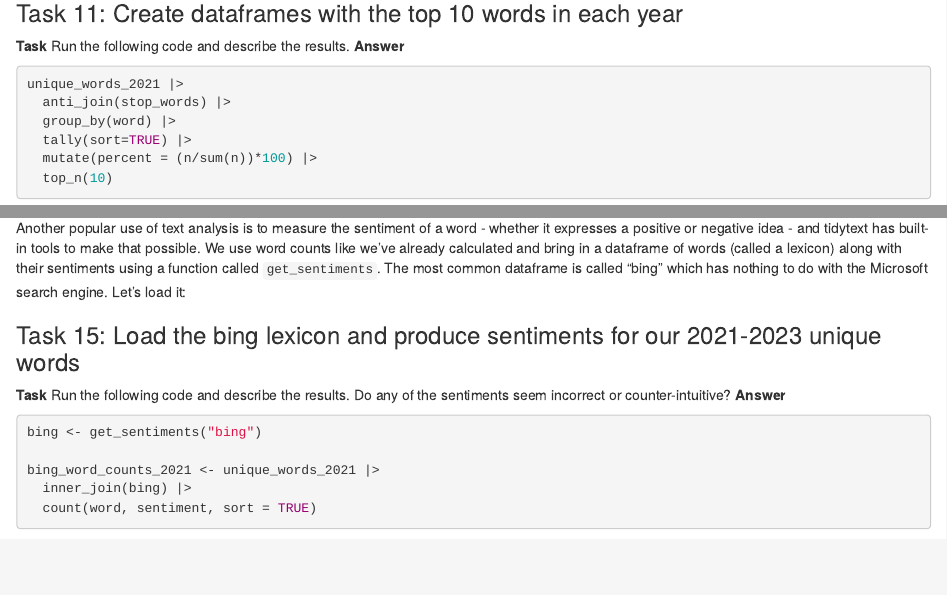
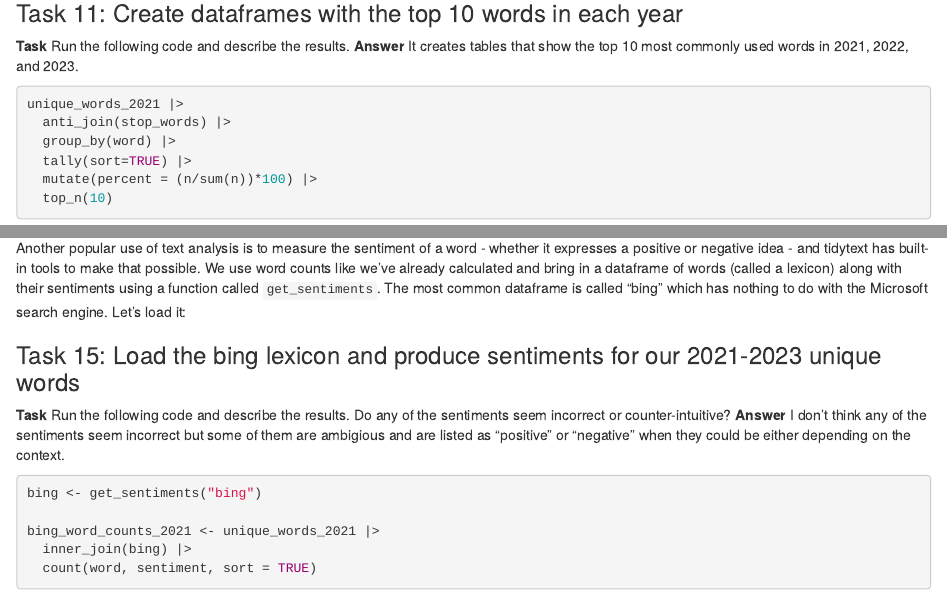
Before and after one commit to haydenmsweeney/Sweeney_JOUR472, an R Markdown document (pre_labs/pre_lab_12/pre_lab_12.Rmd): the page in a window 1100 px wide, from 4640 px down, and a second part further down, joined at a grey line. Rendered offline with R 4.5, knitr and Pandoc, with nearby package versions; some code elsewhere in the file could not run offline.

Commit message:
completed prelab 12

````diff
--- a/pre_labs/pre_lab_12/pre_lab_12.Rmd
+++ b/pre_labs/pre_lab_12/pre_lab_12.Rmd
@@ -198,7 +198,7 @@ Then we can create top 10 lists for both of them and compare:
 
 ### Task 11: Create dataframes with the top 10 words in each year
 
-**Task** Run the following code and describe the results. **Answer**
+**Task** Run the following code and describe the results. **Answer** It creates tables that show the top 10 most commonly used words in 2021, 2022, and 2023.
 
 ```{r}
 unique_words_2021 |>
@@ -309,7 +309,7 @@ Another popular use of text analysis is to measure the sentiment of a word - whe
 
 ### Task 15: Load the bing lexicon and produce sentiments for our 2021-2023 unique words
 
-**Task** Run the following code and describe the results. Do any of the sentiments seem incorrect or counter-intuitive? **Answer**
+**Task** Run the following code and describe the results. Do any of the sentiments seem incorrect or counter-intuitive? **Answer** I don't think any of the sentiments seem incorrect but some of them are ambigious and are listed as "positive" or "negative" when they could be either depending on the context.
 
 ```{r}
 bing <- get_sentiments("bing")
````
